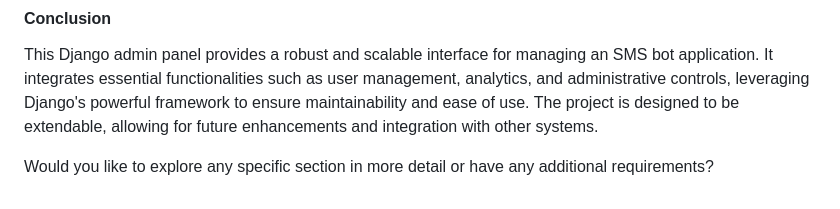
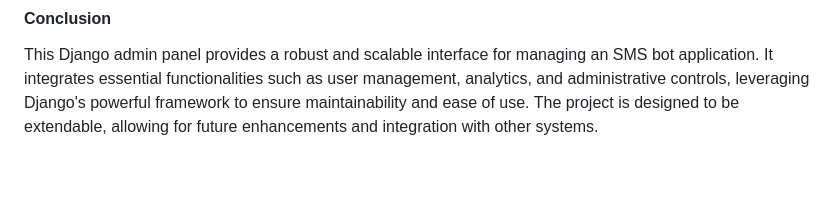
Before and after one commit to thehamzza/SMS-bot-Django-Admin-Panel, a Markdown page: README.md, the part around the change. Rendered like a GitHub page; blank space fills up the shorter version.

```diff
--- a/README.md
+++ b/README.md
@@ -209,5 +209,3 @@ The objective is to develop an admin panel that facilitates administrators in ma
 
 #### Conclusion
 This Django admin panel provides a robust and scalable interface for managing an SMS bot application. It integrates essential functionalities such as user management, analytics, and administrative controls, leveraging Django's powerful framework to ensure maintainability and ease of use. The project is designed to be extendable, allowing for future enhancements and integration with other systems.
-
-Would you like to explore any specific section in more detail or have any additional requirements?
```
